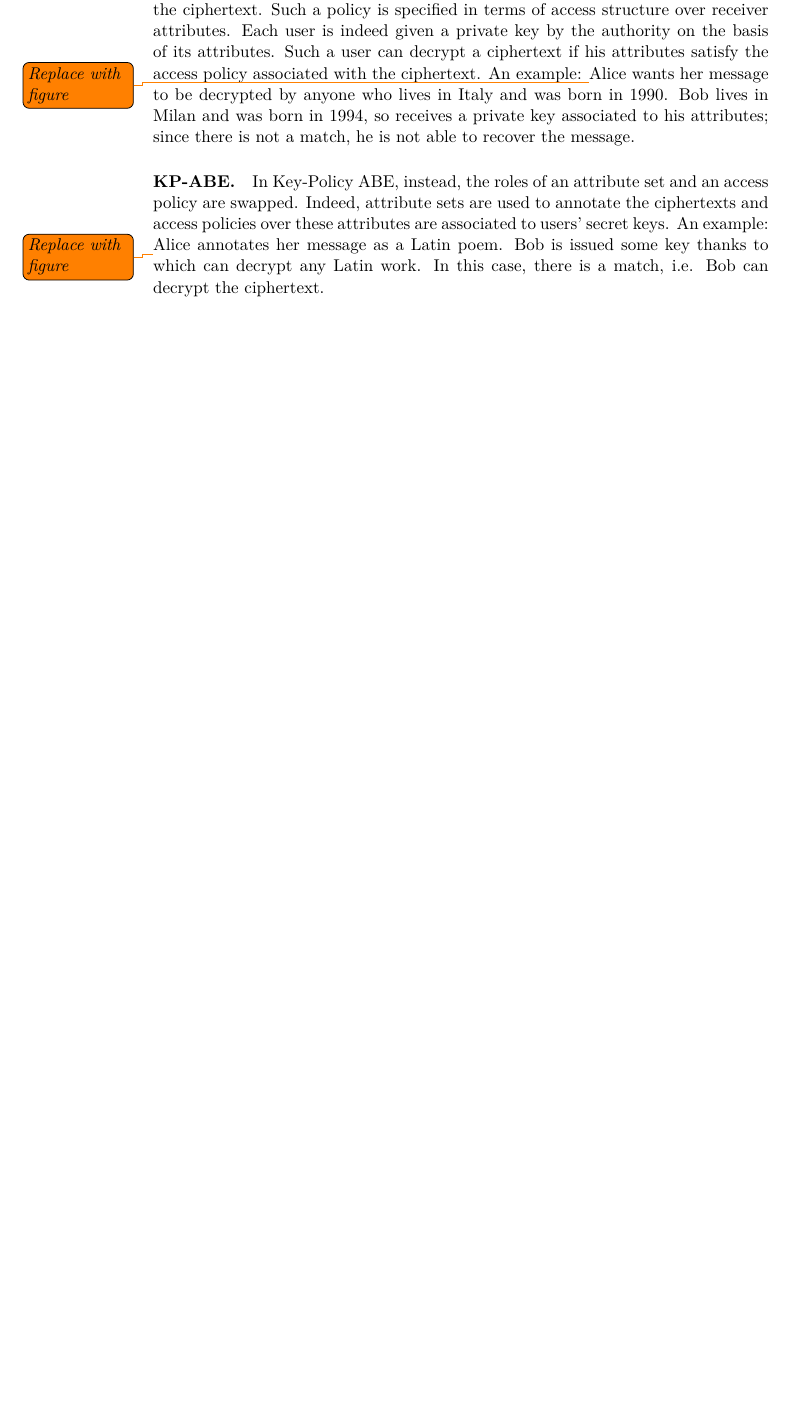
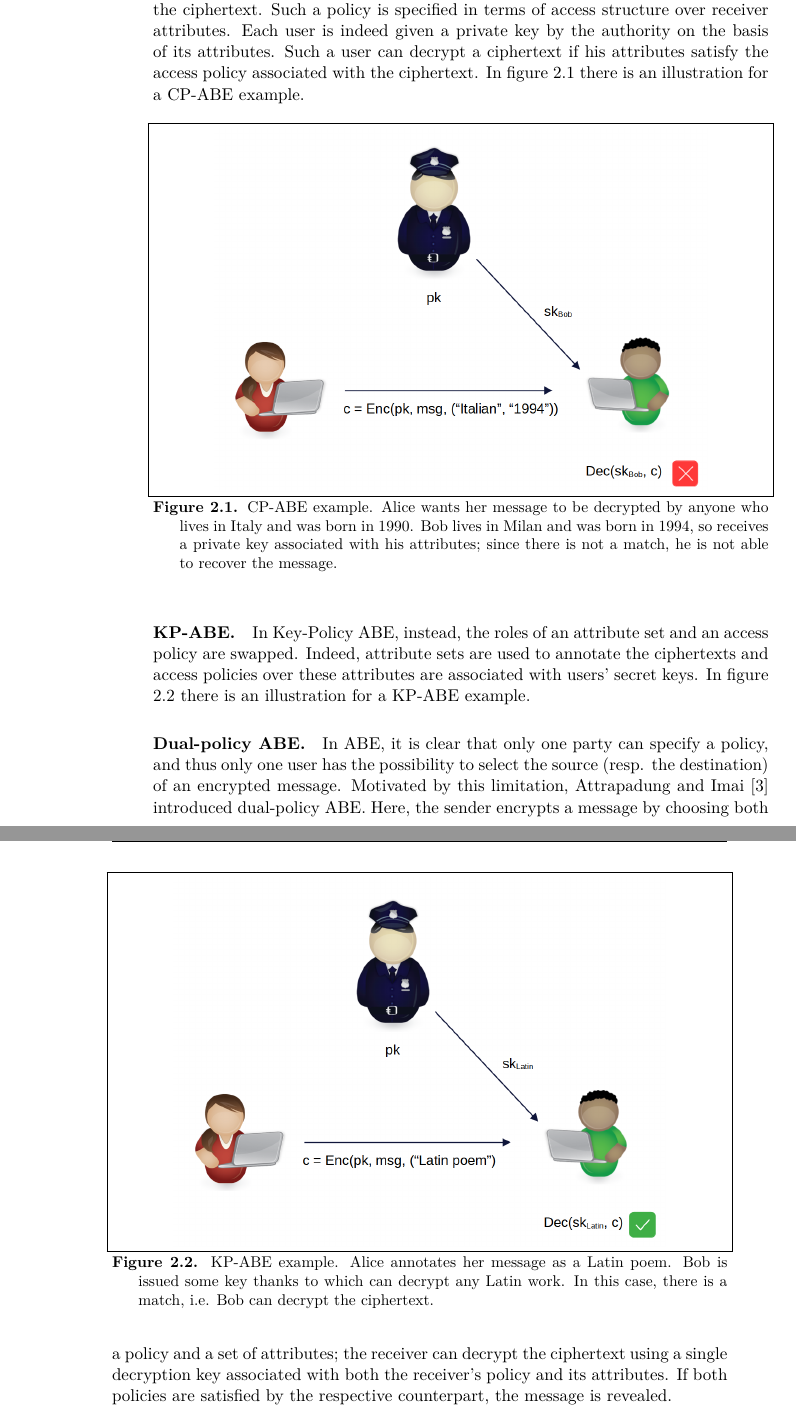
Before and after one commit to lrusso96/matchmaking, a LaTeX thesis (main.tex, which reads chapters/preliminaries/abe.tex): part of page 12 of 23 before the commit and two parts of pages 12 and 13 of 25 after it, the two joined at a grey line, cut so that both start at the same text, the shorter picture padded with empty space. The pictures show the PDF file main.pdf that the author committed with the source.

Commit message:
ABE: add figures and a paragraph on dual-policy

```diff
--- a/chapters/preliminaries/abe.tex
+++ b/chapters/preliminaries/abe.tex
@@ -11,11 +11,27 @@ In Ciphertext-Policy ABE, Alice wants to encrypt a message and can express any a
 Such a policy is specified in terms of access structure over receiver attributes.
 Each user is indeed given a private key by the authority on the basis of its attributes.
 Such a user can decrypt a ciphertext if his attributes satisfy the access policy associated with the ciphertext.
-An example: \todo{Replace with figure} Alice wants her message to be decrypted by anyone who lives in Italy and was born in 1990.
-Bob lives in Milan and was born in 1994, so receives a private key associated to his attributes; since there is not a match, he is not able to recover the message.
+In figure \ref{fig:cp_abe_example} there is an illustration for a CP-ABE example.
+\begin{figure}[ht]
+    \centering
+    \includegraphics[width=0.8\linewidth]{images/cp_abe.png}
+    \caption{CP-ABE example. Alice wants her message to be decrypted by anyone who lives in Italy and was born in 1990. Bob lives in Milan and was born in 1994, so receives a private key associated with his attributes; since there is not a match, he is not able to recover the message.}
+    \label{fig:cp_abe_example}
+\end{figure}
 
 \paragraph*{KP-ABE}
 In Key-Policy ABE, instead, the roles of an attribute set and an access policy are swapped.
-Indeed, attribute sets are used to annotate the ciphertexts and access policies over these attributes are associated to users’ secret keys.
-An example: \todo{Replace with figure} Alice annotates her message as a Latin poem. Bob is issued some key thanks to which can decrypt any Latin work.
-In this case, there is a match, i.e. Bob can decrypt the ciphertext.
+Indeed, attribute sets are used to annotate the ciphertexts and access policies over these attributes are associated with users’ secret keys.
+In figure \ref{fig:kp_abe_example} there is an illustration for a KP-ABE example.
+\begin{figure}[ht]
+    \centering
+    \includegraphics[width=0.8\linewidth]{images/kp_abe.png}
+    \caption{KP-ABE example. Alice annotates her message as a Latin poem. Bob is issued some key thanks to which can decrypt any Latin work. In this case, there is a match, i.e. Bob can decrypt the ciphertext.}
+    \label{fig:kp_abe_example}
+\end{figure}
+
+\paragraph*{Dual-policy ABE}
+In ABE, it is clear that only one party can specify a policy, and thus only one user has the possibility to select the source (resp. the destination) of an encrypted message.
+Motivated by this limitation, Attrapadung and Imai \cite{Attrapadung} introduced dual-policy ABE.
+Here, the sender encrypts a message by choosing both a policy and a set of attributes; the receiver can decrypt the ciphertext using a single decryption key associated with both the receiver's policy and its attributes.
+If both policies are satisfied by the respective counterpart, the message is revealed.
```
Also changed, not shown: chapters/introduction.tex (+1 -1 lines), main.tex (+1 -0 lines), images/cp_abe.png (added), images/kp_abe.png (added), main.pdf.
